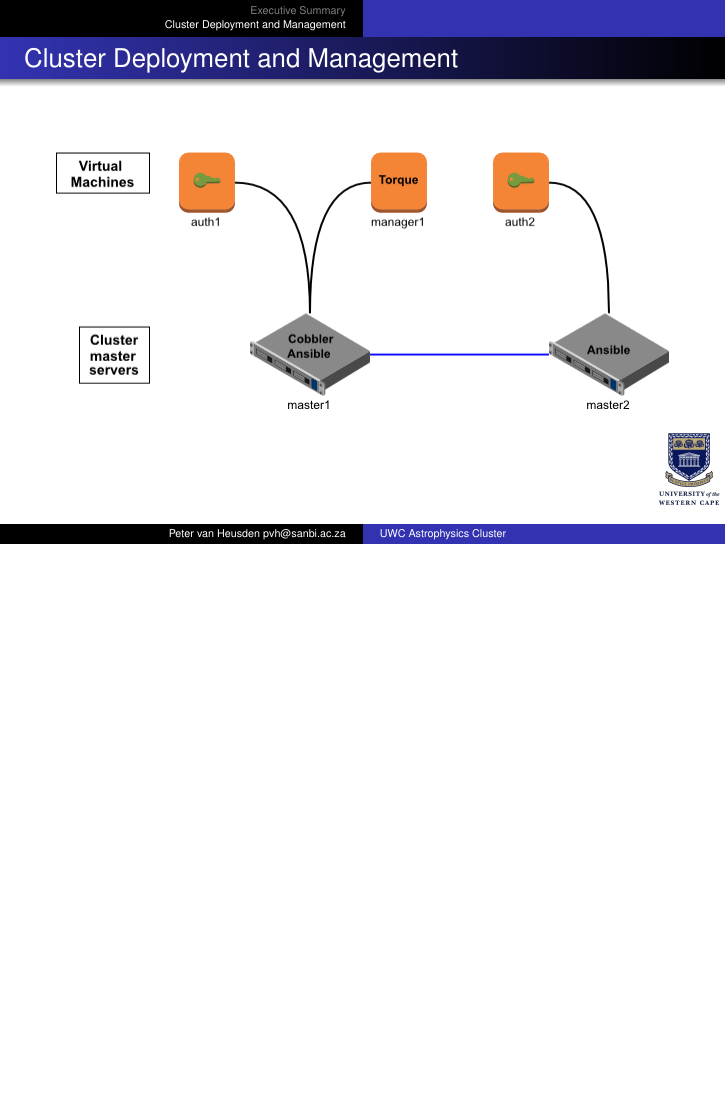
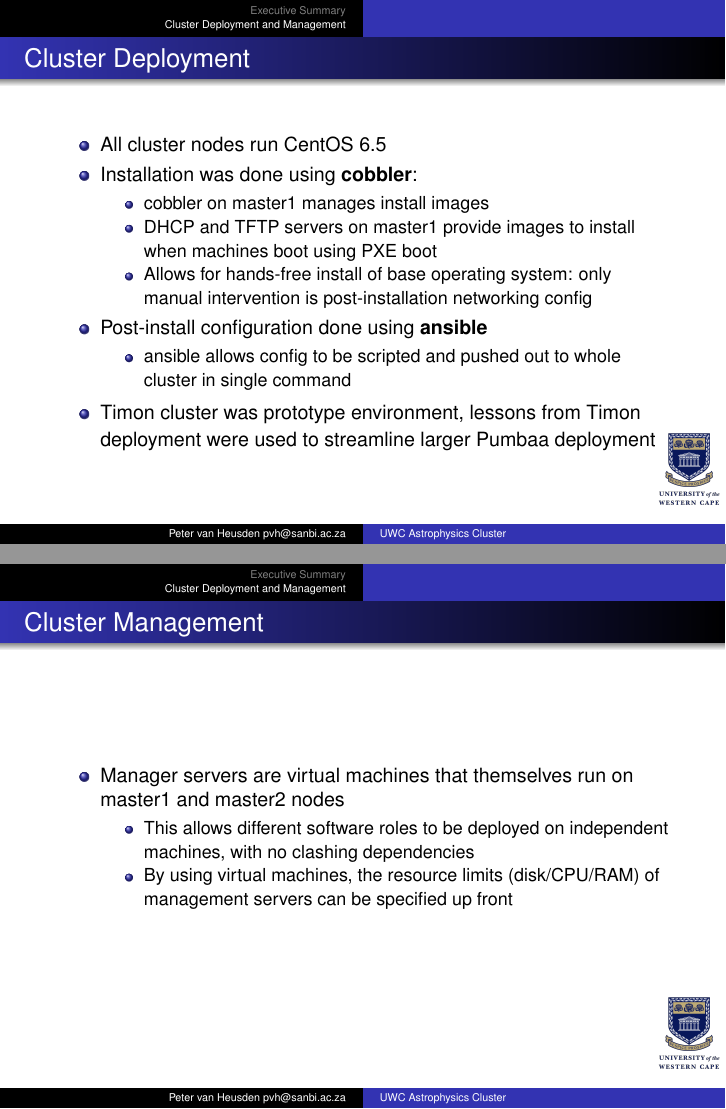
Before and after one commit to pvanheus/astrophysics_cluster_presentation, LaTeX slides (astrophysics_cluster.tex): page 5 of 5 before the commit and pages 6 and 7 of 8 after it, the two joined at a grey line, the shorter picture padded with empty space. Compiled offline with pdfLaTeX.

Commit message:
* Added slides for cluster deployment, management and name services

```diff
--- a/astrophysics_cluster.tex
+++ b/astrophysics_cluster.tex
@@ -171,3 +171,31 @@ Bellville, South Africa\\
 \pgfuseimage{Cluster-Management}
 \end{frame}
 
+\begin{frame}
+\frametitle{Cluster Deployment}
+\begin{itemize}
+\item All cluster nodes run CentOS 6.5
+\item Installation was done using \textbf{cobbler}:
+\begin{itemize}
+\item cobbler on master1 manages install images
+\item DHCP and TFTP servers on master1 provide images to install when machines boot using PXE boot
+\item Allows for hands-free install of base operating system: only manual intervention is post-installation networking config
+\end{itemize}
+\item Post-install configuration done using \textbf{ansible}
+\begin{itemize}
+\item ansible allows config to be scripted and pushed out to whole cluster in single command
+\end{itemize}
+\item Timon cluster was prototype environment, lessons from Timon deployment were used to streamline larger Pumbaa deployment
+\end{itemize}
+\end{frame}
+
+\begin{frame}
+\frametitle{Cluster Management}
+\begin{itemize}
+\item Manager servers are virtual machines that themselves run on master1 and master2 nodes
+\begin{itemize}
+\item This allows different software roles to be deployed on independent machines, with no clashing dependencies
+\item By using virtual machines, the resource limits (disk/CPU/RAM) of management servers can be specified up front
+\end{itemize}
+\end{itemize}
+\end{frame}
```
Also changed, not shown: astrophysics_cluster.tex (12 more changed lines).
